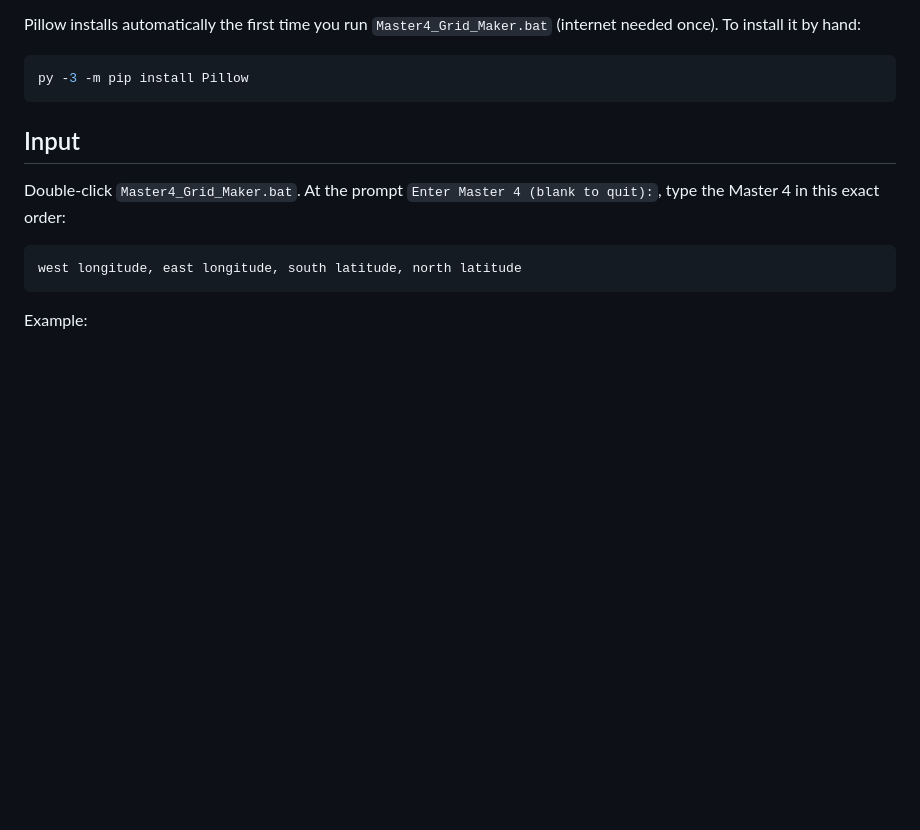
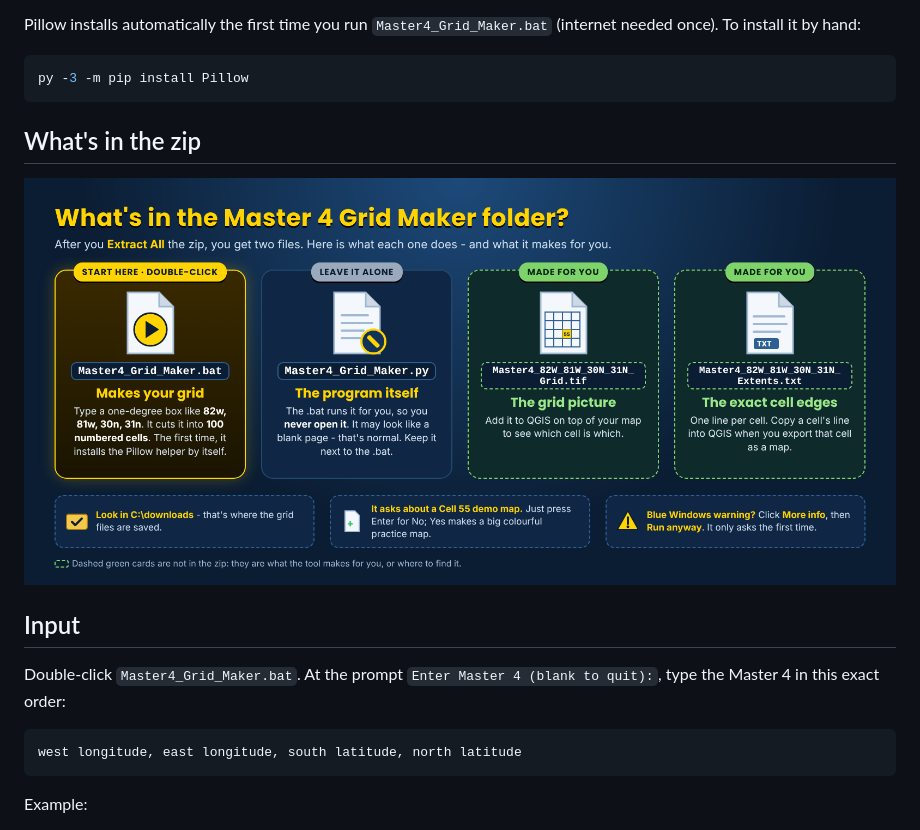
Before and after one commit to Jim-dc95811/QGIS-Mbtile-to-ArcGIS-Earth-TPKX, a Markdown page: MASTER4_GRID_MAKER.md, the part around the change. Rendered like a GitHub page; pictures changed too: images/master4_grid_maker_whats_in_the_zip.png (added); blank space fills up the shorter version.

````diff
--- a/MASTER4_GRID_MAKER.md
+++ b/MASTER4_GRID_MAKER.md
@@ -34,6 +34,10 @@ Pillow installs automatically the first time you run `Master4_Grid_Maker.bat` (i
 ```powershell
 py -3 -m pip install Pillow
 ```
+
+## What's in the zip
+
+![What's in the Master 4 Grid Maker folder: Master4_Grid_Maker.bat makes the grid, the .py is the program, and it saves a Grid.tif and an Extents.txt in C:\downloads](images/master4_grid_maker_whats_in_the_zip.png)
 
 ## Input
 
````
Also changed, not shown: MB2TPKX_USER_MANUAL.md (+4 -0 lines), README.md (+2 -0 lines), images/mb2tpkx_whats_in_the_zip.png (added), 4 other files.
